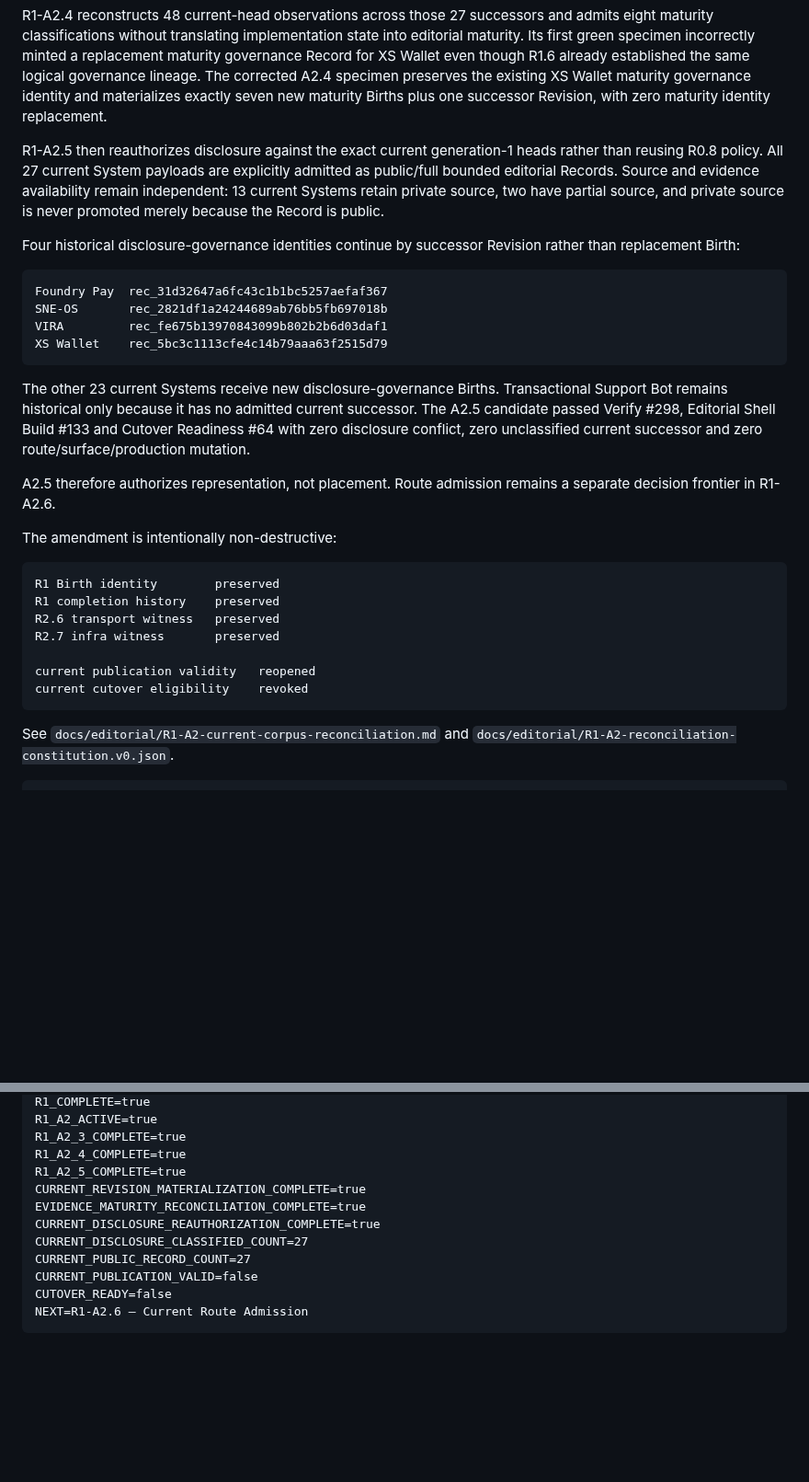
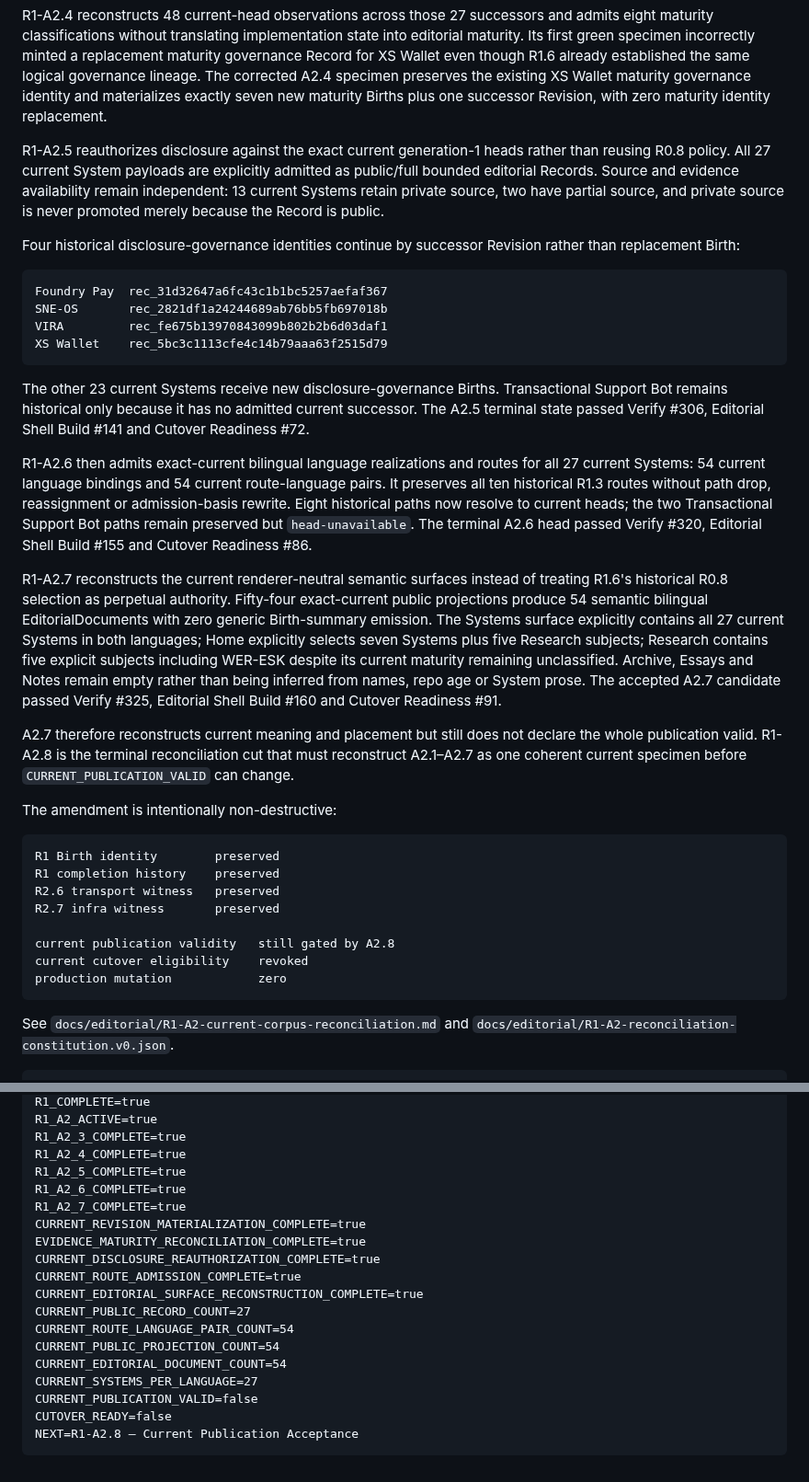
Before and after one commit to 4LFR3Dv1/Portfolio, a Markdown page: docs/editorial/R1-README.md, 2 parts joined by grey strips. Shown at 92% size. Rendered like a GitHub page; blank space fills up the shorter version.

Commit message:
Advance R1 amendment frontier through A2.7

````diff
--- a/docs/editorial/R1-README.md
+++ b/docs/editorial/R1-README.md
@@ -87,7 +87,7 @@ R1-A2.1 reobserved the connected corpus and exact repository HEADs. R1-A2.2 reco
 
 R1-A2.4 reconstructs 48 current-head observations across those 27 successors and admits eight maturity classifications without translating implementation state into editorial maturity. Its first green specimen incorrectly minted a replacement maturity governance Record for XS Wallet even though R1.6 already established the same logical governance lineage. The corrected A2.4 specimen preserves the existing XS Wallet maturity governance identity and materializes exactly seven new maturity Births plus one successor Revision, with zero maturity identity replacement.
 
-R1-A2.5 then reauthorizes disclosure against the exact current generation-1 heads rather than reusing R0.8 policy. All 27 current System payloads are explicitly admitted as public/full bounded editorial Records. Source and evidence availability remain independent: 13 current Systems retain private source, two have partial source, and private source is never promoted merely because the Record is public.
+R1-A2.5 reauthorizes disclosure against the exact current generation-1 heads rather than reusing R0.8 policy. All 27 current System payloads are explicitly admitted as public/full bounded editorial Records. Source and evidence availability remain independent: 13 current Systems retain private source, two have partial source, and private source is never promoted merely because the Record is public.
 
 Four historical disclosure-governance identities continue by successor Revision rather than replacement Birth:
 
@@ -98,9 +98,13 @@ VIRA         rec_fe675b13970843099b802b2b6d03daf1
 XS Wallet    rec_5bc3c1113cfe4c14b79aaa63f2515d79
 ```
 
-The other 23 current Systems receive new disclosure-governance Births. Transactional Support Bot remains historical only because it has no admitted current successor. The A2.5 candidate passed Verify #298, Editorial Shell Build #133 and Cutover Readiness #64 with zero disclosure conflict, zero unclassified current successor and zero route/surface/production mutation.
+The other 23 current Systems receive new disclosure-governance Births. Transactional Support Bot remains historical only because it has no admitted current successor. The A2.5 terminal state passed Verify #306, Editorial Shell Build #141 and Cutover Readiness #72.
 
-A2.5 therefore authorizes representation, not placement. Route admission remains a separate decision frontier in R1-A2.6.
+R1-A2.6 then admits exact-current bilingual language realizations and routes for all 27 current Systems: 54 current language bindings and 54 current route-language pairs. It preserves all ten historical R1.3 routes without path drop, reassignment or admission-basis rewrite. Eight historical paths now resolve to current heads; the two Transactional Support Bot paths remain preserved but `head-unavailable`. The terminal A2.6 head passed Verify #320, Editorial Shell Build #155 and Cutover Readiness #86.
+
+R1-A2.7 reconstructs the current renderer-neutral semantic surfaces instead of treating R1.6's historical R0.8 selection as perpetual authority. Fifty-four exact-current public projections produce 54 semantic bilingual EditorialDocuments with zero generic Birth-summary emission. The Systems surface explicitly contains all 27 current Systems in both languages; Home explicitly selects seven Systems plus five Research subjects; Research contains five explicit subjects including WER-ESK despite its current maturity remaining unclassified. Archive, Essays and Notes remain empty rather than being inferred from names, repo age or System prose. The accepted A2.7 candidate passed Verify #325, Editorial Shell Build #160 and Cutover Readiness #91.
+
+A2.7 therefore reconstructs current meaning and placement but still does not declare the whole publication valid. R1-A2.8 is the terminal reconciliation cut that must reconstruct A2.1–A2.7 as one coherent current specimen before `CURRENT_PUBLICATION_VALID` can change.
 
 The amendment is intentionally non-destructive:
 
@@ -110,8 +114,9 @@ R1 completion history    preserved
 R2.6 transport witness   preserved
 R2.7 infra witness       preserved
 
-current publication validity   reopened
+current publication validity   still gated by A2.8
 current cutover eligibility    revoked
+production mutation            zero
 ```
 
 See `docs/editorial/R1-A2-current-corpus-reconciliation.md` and `docs/editorial/R1-A2-reconciliation-constitution.v0.json`.
@@ -132,12 +137,19 @@ R1_A2_ACTIVE=true
 R1_A2_3_COMPLETE=true
 R1_A2_4_COMPLETE=true
 R1_A2_5_COMPLETE=true
+R1_A2_6_COMPLETE=true
+R1_A2_7_COMPLETE=true
 CURRENT_REVISION_MATERIALIZATION_COMPLETE=true
 EVIDENCE_MATURITY_RECONCILIATION_COMPLETE=true
 CURRENT_DISCLOSURE_REAUTHORIZATION_COMPLETE=true
-CURRENT_DISCLOSURE_CLASSIFIED_COUNT=27
+CURRENT_ROUTE_ADMISSION_COMPLETE=true
+CURRENT_EDITORIAL_SURFACE_RECONSTRUCTION_COMPLETE=true
 CURRENT_PUBLIC_RECORD_COUNT=27
+CURRENT_ROUTE_LANGUAGE_PAIR_COUNT=54
+CURRENT_PUBLIC_PROJECTION_COUNT=54
+CURRENT_EDITORIAL_DOCUMENT_COUNT=54
+CURRENT_SYSTEMS_PER_LANGUAGE=27
 CURRENT_PUBLICATION_VALID=false
 CUTOVER_READY=false
-NEXT=R1-A2.6 — Current Route Admission
+NEXT=R1-A2.8 — Current Publication Acceptance
 ```
````
